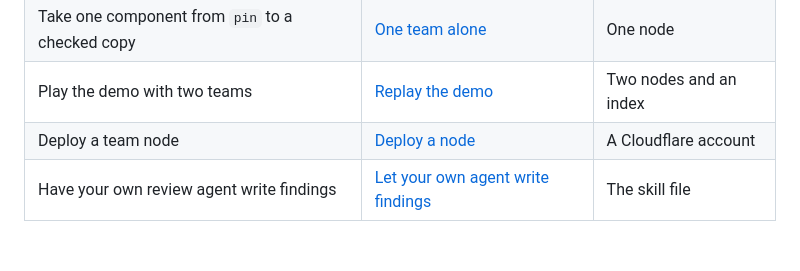
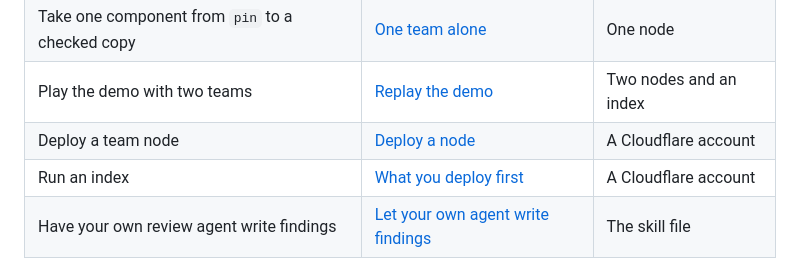
Before and after one commit to peoplerenaissance/cairnfield, a Markdown page: README.md, the part around the change. Drawn GitHub-style; blank space fills up the shorter version.

Commit message:
The README links the steps that deploy an index (#52)
The "Try it" table had a row for a team node and none for an index, so the
steps were reachable only through the demo's replay.

Co-authored-by: Claude Opus 5.5 <noreply@anthropic.com>

```diff
--- a/README.md
+++ b/README.md
@@ -35,6 +35,7 @@ The drawing shows one team's node in full, a second team's node and an index, wi
 | Take one component from `pin` to a checked copy | [One team alone](reference/walkthrough.md#one-team-alone) | One node |
 | Play the demo with two teams | [Replay the demo](reference/walkthrough.md#replay-the-demo) | Two nodes and an index |
 | Deploy a team node | [Deploy a node](#deploy-a-node) | A Cloudflare account |
+| Run an index | [What you deploy first](reference/walkthrough.md#what-you-deploy-first) | A Cloudflare account |
 | Have your own review agent write findings | [Let your own agent write findings](#let-your-own-agent-write-findings) | The skill file |
 
 The command needs Node.js 22.22 and Git, and is written for macOS and Linux. On an older Node.js it prints `{"error":"node-too-old",...}`, says which Node.js it needs and stops. Node.js 23 before 23.6 counts as older. Windows is not supported in the prototype. A node and an index each run in a Cloudflare account on the Workers Paid plan, which Artifacts requires.
```
